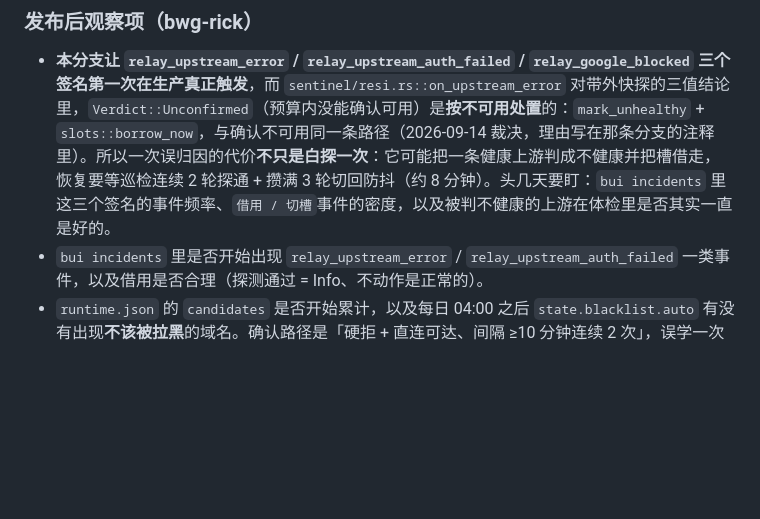
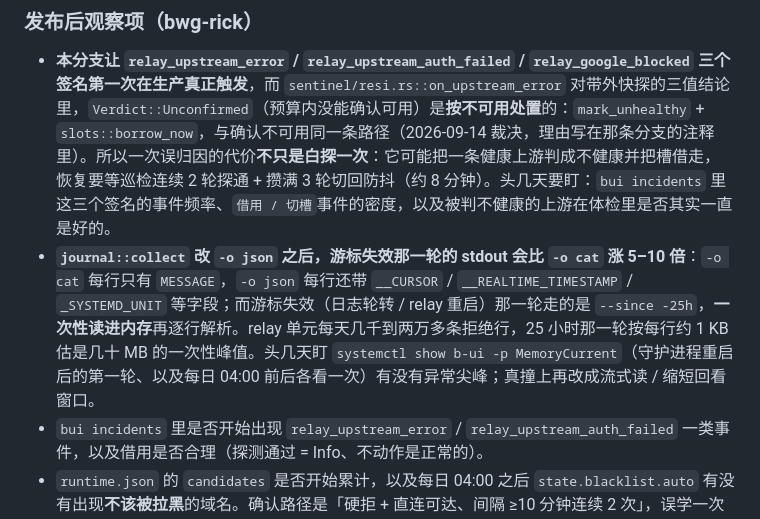
Before and after one commit to Buxiulei/b-ui, a Markdown page: CHANGELOG.md, the part around the change. Rendered like a GitHub page; blank space fills up the shorter version.

Commit message:
docs(changelog): 4.1.2 观察项补 journalctl -o json 的一次性内存峰值
`journal::collect` 从 `-o cat` 改成 `-o json` 之后，游标失效（日志轮转 / relay 重启）
那一轮走的是 `--since -25h` 并一次性读进内存；每行多出 `__CURSOR` /
`__REALTIME_TIMESTAMP` / `_SYSTEMD_UNIT` 等字段，stdout 比原先涨 5–10 倍。
rc 观察期盯 b-ui 的 MemoryCurrent，真撞上再改流式读 / 缩短回看窗口。

Co-Authored-By: Claude Opus 5 (1M context) <noreply@anthropic.com>
Claude-Session: https://claude.ai/code/session_01KzUhr9eVZr1a6HpUcAdeUb

```diff
--- a/CHANGELOG.md
+++ b/CHANGELOG.md
@@ -24,6 +24,7 @@
 
 ### 发布后观察项（bwg-rick）
 - **本分支让 `relay_upstream_error` / `relay_upstream_auth_failed` / `relay_google_blocked` 三个签名第一次在生产真正触发**，而 `sentinel/resi.rs::on_upstream_error` 对带外快探的三值结论里，`Verdict::Unconfirmed`（预算内没能确认可用）是**按不可用处置**的：`mark_unhealthy` + `slots::borrow_now`，与确认不可用同一条路径（2026-09-14 裁决，理由写在那条分支的注释里）。所以一次误归因的代价**不只是白探一次**：它可能把一条健康上游判成不健康并把槽借走，恢复要等巡检连续 2 轮探通 + 攒满 3 轮切回防抖（约 8 分钟）。头几天要盯：`bui incidents` 里这三个签名的事件频率、`借用 / 切槽`事件的密度，以及被判不健康的上游在体检里是否其实一直是好的。
+- **`journal::collect` 改 `-o json` 之后，游标失效那一轮的 stdout 会比 `-o cat` 涨 5–10 倍**：`-o cat` 每行只有 `MESSAGE`，`-o json` 每行还带 `__CURSOR` / `__REALTIME_TIMESTAMP` / `_SYSTEMD_UNIT` 等字段；而游标失效（日志轮转 / relay 重启）那一轮走的是 `--since -25h`，**一次性读进内存**再逐行解析。relay 单元每天几千到两万多条拒绝行，25 小时那一轮按每行约 1 KB 估是几十 MB 的一次性峰值。头几天盯 `systemctl show b-ui -p MemoryCurrent`（守护进程重启后的第一轮、以及每日 04:00 前后各看一次）有没有异常尖峰；真撞上再改成流式读 / 缩短回看窗口。
 - `bui incidents` 里是否开始出现 `relay_upstream_error` / `relay_upstream_auth_failed` 一类事件，以及借用是否合理（探测通过 = Info、不动作是正常的）。
 - `runtime.json` 的 `candidates` 是否开始累计，以及每日 04:00 之后 `state.blacklist.auto` 有没有出现**不该被拉黑**的域名。确认路径是「硬拒 + 直连可达、间隔 ≥10 分钟连续 2 次」，误学一次不会直接生效，但要盯住第一批被确认的条目。
 
```
